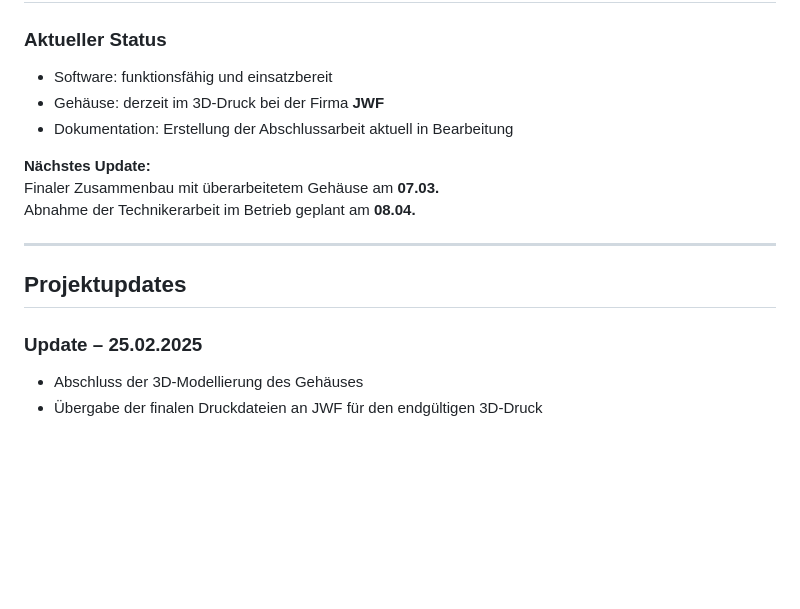
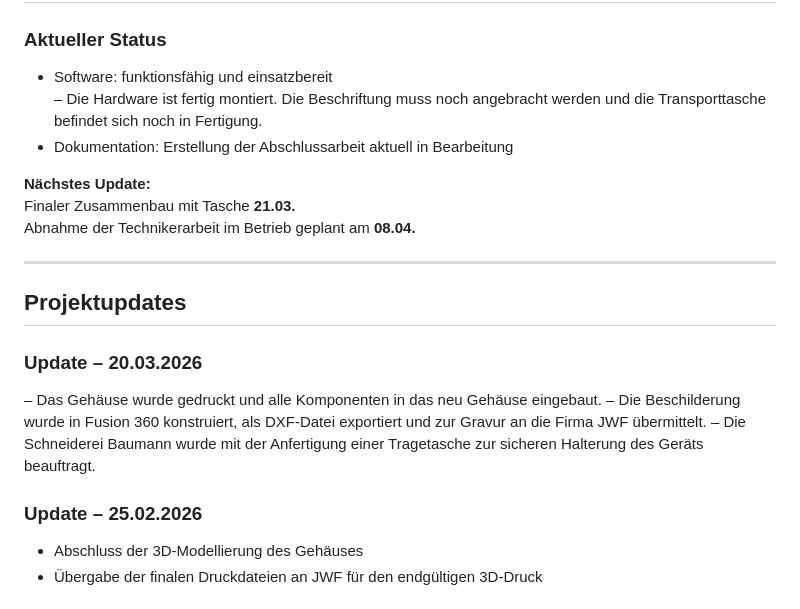
Before and after one commit to Felix-tar/Novocrypt_TAR_E2026-31, a Markdown page: README.md, the part around one of its changes. Drawn GitHub-style; blank space fills up the shorter version.

```diff
--- a/README.md
+++ b/README.md
@@ -10,18 +10,23 @@ Die Bedienung erfolgt über drei einzelne Softwarekomponenten: eine für den Pr
 
 ### Aktueller Status
 - Software: funktionsfähig und einsatzbereit
-- Gehäuse: derzeit im 3D-Druck bei der Firma **JWF**
+– Die Hardware ist fertig montiert. Die Beschriftung muss noch angebracht werden und die Transporttasche befindet sich noch in Fertigung.
 - Dokumentation: Erstellung der Abschlussarbeit aktuell in Bearbeitung
 
 **Nächstes Update:**
-Finaler Zusammenbau mit überarbeitetem Gehäuse am **07.03.**
+Finaler Zusammenbau mit Tasche **21.03.**
 Abnahme der Technikerarbeit im Betrieb geplant am **08.04.**
 
 ---
 
 ## Projektupdates
 
-### Update – 25.02.2025
+### Update – 20.03.2026
+– Das Gehäuse wurde gedruckt und alle Komponenten in das neu Gehäuse eingebaut.
+– Die Beschilderung wurde in Fusion 360 konstruiert, als DXF-Datei exportiert und zur Gravur an die Firma JWF übermittelt.
+– Die Schneiderei Baumann wurde mit der Anfertigung einer Tragetasche zur sicheren Halterung des Geräts beauftragt.
+
+### Update – 25.02.2026
 - Abschluss der 3D-Modellierung des Gehäuses
 - Übergabe der finalen Druckdateien an JWF für den endgültigen 3D-Druck
 
```
Also changed, not shown: other parts of README.md (+1 -1 lines).
